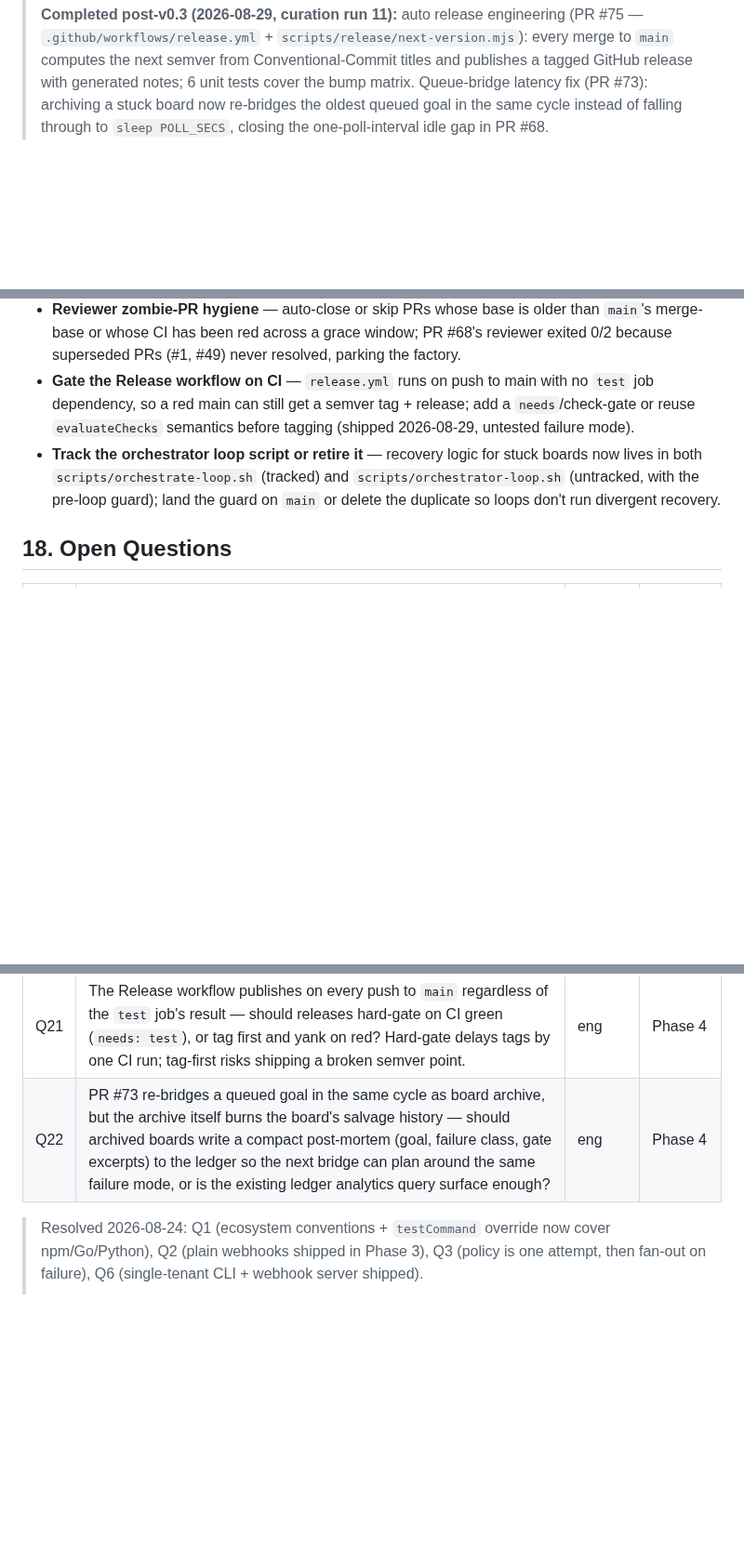
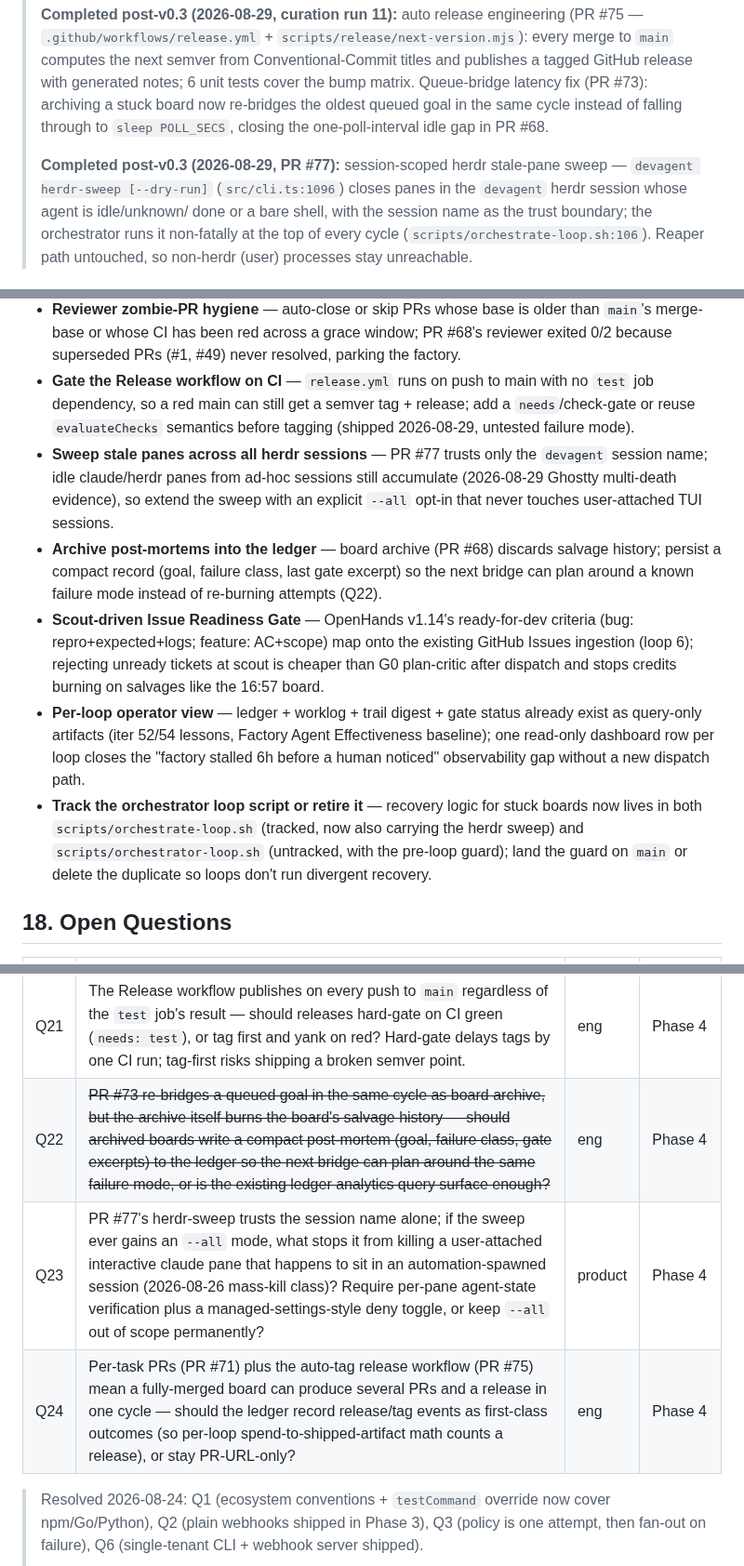
Before and after one commit to FreePeak/devagent, a Markdown page: docs/PRD.md, 3 parts joined by grey strips. Shown at 93% size. GitHub-like rendering; blank space fills up the shorter version.

Commit message:
Docs: PRD curation 20260829 - refresh roadmap backlog from delivery history (#78)

```diff
--- a/docs/PRD.md
+++ b/docs/PRD.md
@@ -633,4 +633,12 @@ Webhook-triggered runs with HMAC verification and dedup, run dashboard/status co
 > Queue-bridge latency fix (PR #73): archiving a stuck board now re-bridges
 > the oldest queued goal in the same cycle instead of falling through to
 > `sleep POLL_SECS`, closing the one-poll-interval idle gap in PR #68.
+>
+> **Completed post-v0.3 (2026-08-29, PR #77):** session-scoped herdr
+> stale-pane sweep — `devagent herdr-sweep [--dry-run]` (`src/cli.ts:1096`)
+> closes panes in the `devagent` herdr session whose agent is idle/unknown/
+> done or a bare shell, with the session name as the trust boundary; the
+> orchestrator runs it non-fatally at the top of every cycle
+> (`scripts/orchestrate-loop.sh:106`). Reaper path untouched, so non-herdr
+> (user) processes stay unreachable.
 
@@ -645,7 +653,11 @@ Webhook-triggered runs with HMAC verification and dedup, run dashboard/status co
 - **Operator observability surface (provider health + governor calibration)** — `devagent status --providers` reporting probe result, last transient-error class, circuit state (PRs #60/#61 logic is log-only), plus a one-week `sampleWorkerRss` telemetry pass to replace PR #64's `p75 1 GB` placeholder with measured medians per worker class.
 - **Reviewer zombie-PR hygiene** — auto-close or skip PRs whose base is older than `main`'s merge-base or whose CI has been red across a grace window; PR #68's reviewer exited 0/2 because superseded PRs (#1, #49) never resolved, parking the factory.
 - **Gate the Release workflow on CI** — `release.yml` runs on push to main with no `test` job dependency, so a red main can still get a semver tag + release; add a `needs`/check-gate or reuse `evaluateChecks` semantics before tagging (shipped 2026-08-29, untested failure mode).
-- **Track the orchestrator loop script or retire it** — recovery logic for stuck boards now lives in both `scripts/orchestrate-loop.sh` (tracked) and `scripts/orchestrator-loop.sh` (untracked, with the pre-loop guard); land the guard on `main` or delete the duplicate so loops don't run divergent recovery.
+- **Sweep stale panes across all herdr sessions** — PR #77 trusts only the `devagent` session name; idle claude/herdr panes from ad-hoc sessions still accumulate (2026-08-29 Ghostty multi-death evidence), so extend the sweep with an explicit `--all` opt-in that never touches user-attached TUI sessions.
+- **Archive post-mortems into the ledger** — board archive (PR #68) discards salvage history; persist a compact record (goal, failure class, last gate excerpt) so the next bridge can plan around a known failure mode instead of re-burning attempts (Q22).
+- **Scout-driven Issue Readiness Gate** — OpenHands v1.14's ready-for-dev criteria (bug: repro+expected+logs; feature: AC+scope) map onto the existing GitHub Issues ingestion (loop 6); rejecting unready tickets at scout is cheaper than G0 plan-critic after dispatch and stops credits burning on salvages like the 16:57 board.
+- **Per-loop operator view** — ledger + worklog + trail digest + gate status already exist as query-only artifacts (iter 52/54 lessons, Factory Agent Effectiveness baseline); one read-only dashboard row per loop closes the "factory stalled 6h before a human noticed" observability gap without a new dispatch path.
+- **Track the orchestrator loop script or retire it** — recovery logic for stuck boards now lives in both `scripts/orchestrate-loop.sh` (tracked, now also carrying the herdr sweep) and `scripts/orchestrator-loop.sh` (untracked, with the pre-loop guard); land the guard on `main` or delete the duplicate so loops don't run divergent recovery.
 
 ## 18. Open Questions
 
@@ -662,7 +674,9 @@ Webhook-triggered runs with HMAC verification and dedup, run dashboard/status co
 | Q19 | `scripts/orchestrate-loop.sh` still carries PR #68's recovery logic only as an untracked-path script risk — PRs #67/#69 shipped within minutes of each other while the recovery fix lives in a tracked-but-shell-level layer; should stuck-board recovery move into `src/orchestrator/` (typed, tested) with the shell reduced to a thin caller, or stay in the script where iteration is cheaper? | eng | Phase 4 |
 | Q20 | With PR #71, per-task PRs open as soon as a task hits `done` while `mergeProjectBranches` still fires on `allDone` — should per-task PRs feed the reviewer/`autoMerge` flow directly (making merge-back a no-op), or stay review-only artifacts until a human decides? (Related: does a per-task PR count as "published" evidence for the task record?) | product | Phase 4 |
 | Q21 | The Release workflow publishes on every push to `main` regardless of the `test` job's result — should releases hard-gate on CI green (`needs: test`), or tag first and yank on red? Hard-gate delays tags by one CI run; tag-first risks shipping a broken semver point. | eng | Phase 4 |
-| Q22 | PR #73 re-bridges a queued goal in the same cycle as board archive, but the archive itself burns the board's salvage history — should archived boards write a compact post-mortem (goal, failure class, gate excerpts) to the ledger so the next bridge can plan around the same failure mode, or is the existing ledger analytics query surface enough? | eng | Phase 4 |
+| Q22 | ~~PR #73 re-bridges a queued goal in the same cycle as board archive, but the archive itself burns the board's salvage history — should archived boards write a compact post-mortem (goal, failure class, gate excerpts) to the ledger so the next bridge can plan around the same failure mode, or is the existing ledger analytics query surface enough?~~ | eng | Phase 4 |
+| Q23 | PR #77's herdr-sweep trusts the session name alone; if the sweep ever gains an `--all` mode, what stops it from killing a user-attached interactive claude pane that happens to sit in an automation-spawned session (2026-08-26 mass-kill class)? Require per-pane agent-state verification plus a managed-settings-style deny toggle, or keep `--all` out of scope permanently? | product | Phase 4 |
+| Q24 | Per-task PRs (PR #71) plus the auto-tag release workflow (PR #75) mean a fully-merged board can produce several PRs and a release in one cycle — should the ledger record release/tag events as first-class outcomes (so per-loop spend-to-shipped-artifact math counts a release), or stay PR-URL-only? | eng | Phase 4 |
 
 > Resolved 2026-08-24: Q1 (ecosystem conventions + `testCommand` override now
 > cover npm/Go/Python), Q2 (plain webhooks shipped in Phase 3), Q3 (policy is
```
Also changed, not shown: other parts of docs/PRD.md (+5 -1 lines).
